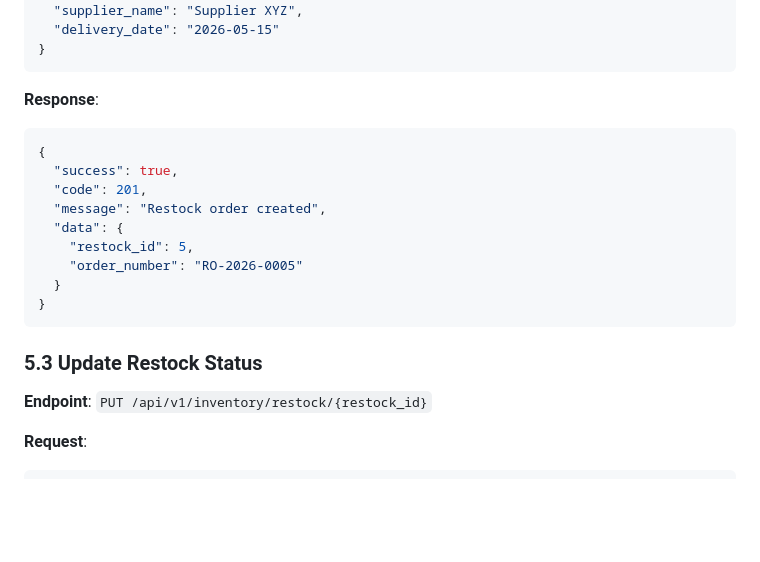
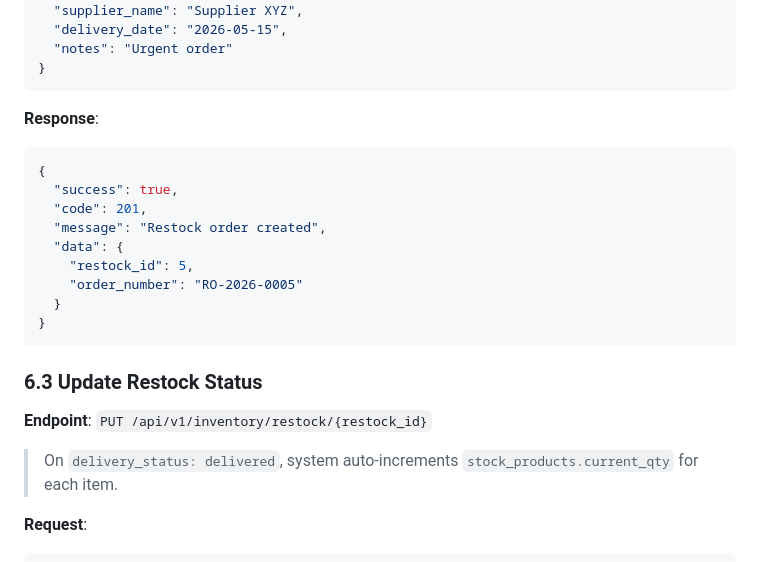
Before and after one commit to sh3ki/dream_blanks_pos_system, a Markdown page: project-api-endpoints.md, the part around one of its changes. Drawn GitHub-style; blank space fills up the shorter version.

````diff
--- a/project-api-endpoints.md
+++ b/project-api-endpoints.md
@@ -399,6 +521,7 @@ file: products.csv
   ],
   "supplier_name": "Supplier XYZ",
-  "delivery_date": "2026-05-15"
+  "delivery_date": "2026-05-15",
+  "notes": "Urgent order"
 }
 ```
 
@@ -415,8 +538,10 @@ file: products.csv
 }
 ```
 
-### 5.3 Update Restock Status
+### 6.3 Update Restock Status
 **Endpoint**: `PUT /api/v1/inventory/restock/{restock_id}`
+
+> On `delivery_status: delivered`, system auto-increments `stock_products.current_qty` for each item.
 
 **Request**:
 ```json
````
Also changed, not shown: other parts of project-api-endpoints.md (+136 -14 lines).
